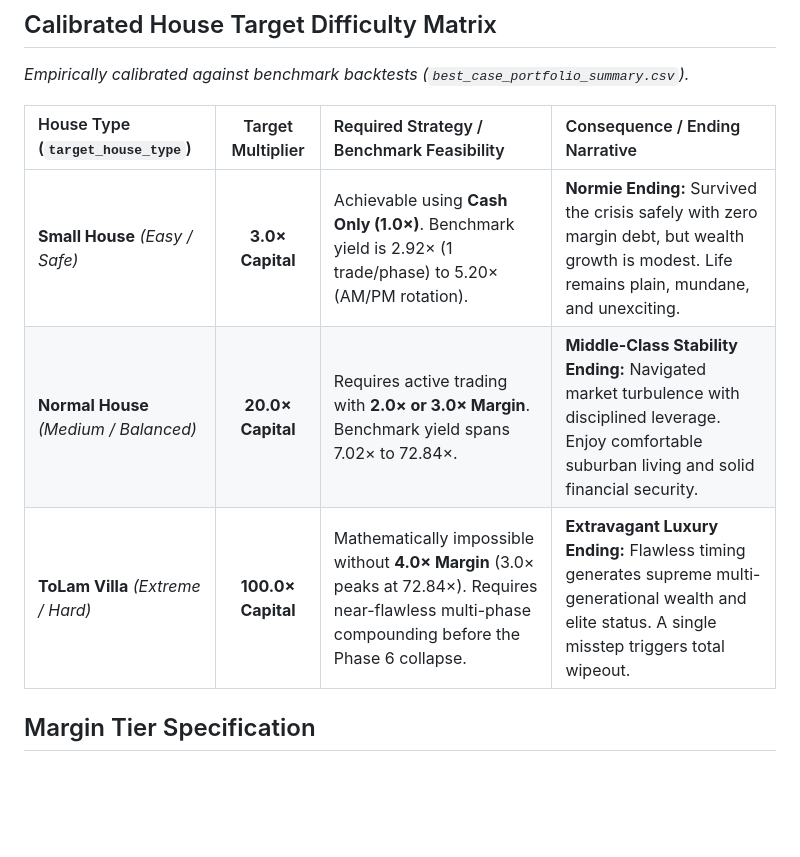
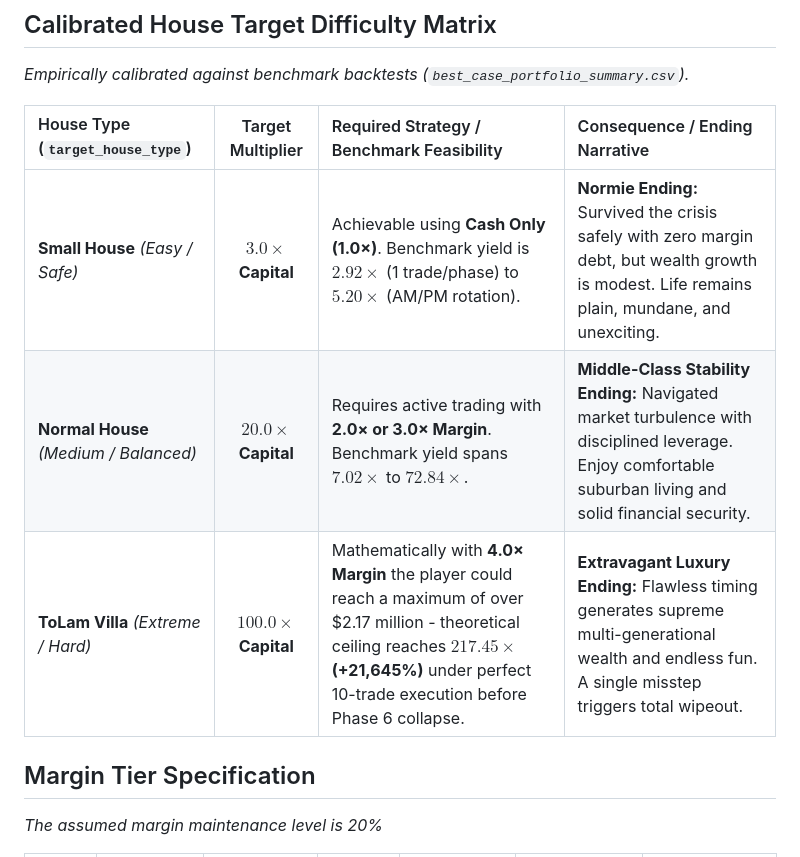
Before and after one commit to FTU-Legacy-63/G06, a Markdown page: Week 3/INPUT_DICTIONARY.md, the part around one of its changes. GitHub-like rendering; blank space fills up the shorter version.

```diff
--- a/Week 3/INPUT_DICTIONARY.md
+++ b/Week 3/INPUT_DICTIONARY.md
@@ -18,9 +18,10 @@ This file defines the minimum inputs and state variables required by the MVP bef
 
 | House Type (`target_house_type`) | Target Multiplier | Required Strategy / Benchmark Feasibility | Consequence / Ending Narrative |
 | :--- | :---: | :--- | :--- |
-| **Small House** *(Easy / Safe)* | **3.0× Capital** | Achievable using **Cash Only (1.0×)**. Benchmark yield is 2.92× (1 trade/phase) to 5.20× (AM/PM rotation). | **Normie Ending:** Survived the crisis safely with zero margin debt, but wealth growth is modest. Life remains plain, mundane, and unexciting. |
-| **Normal House** *(Medium / Balanced)* | **20.0× Capital** | Requires active trading with **2.0× or 3.0× Margin**. Benchmark yield spans 7.02× to 72.84×. | **Middle-Class Stability Ending:** Navigated market turbulence with disciplined leverage. Enjoy comfortable suburban living and solid financial security. |
-| **ToLam Villa** *(Extreme / Hard)* | **100.0× Capital** | Mathematically impossible without **4.0× Margin** (3.0× peaks at 72.84×). Requires near-flawless multi-phase compounding before the Phase 6 collapse. | **Extravagant Luxury Ending:** Flawless timing generates supreme multi-generational wealth and elite status. A single misstep triggers total wipeout. |
+| **Small House** *(Easy / Safe)* | **$3.0\times$ Capital** | Achievable using **Cash Only (1.0×)**. Benchmark yield is $2.92\times$ (1 trade/phase) to $5.20\times$ (AM/PM rotation). | **Normie Ending:** Survived the crisis safely with zero margin debt, but wealth growth is modest. Life remains plain, mundane, and unexciting. |
+| **Normal House** *(Medium / Balanced)* | **$20.0\times$ Capital** | Requires active trading with **2.0× or 3.0× Margin**. Benchmark yield spans $7.02\times$ to $72.84\times$. | **Middle-Class Stability Ending:** Navigated market turbulence with disciplined leverage. Enjoy comfortable suburban living and solid financial security. |
+| **ToLam Villa** *(Extreme / Hard)* | **$100.0\times$ Capital** | Mathematically with **4.0× Margin** the player could reach a maximum of over $2.17 million - theoretical ceiling reaches **$217.45\times$ (+21,645%)** under perfect 10-trade execution before Phase 6 collapse. | **Extravagant Luxury Ending:** Flawless timing generates supreme multi-generational wealth and endless fun. A single misstep triggers total wipeout. |
 
 ## Margin Tier Specification
+*The assumed margin maintenance level is 20%*
 
```
Also changed, not shown: other parts of Week 3/INPUT_DICTIONARY.md (+7 -7 lines).
